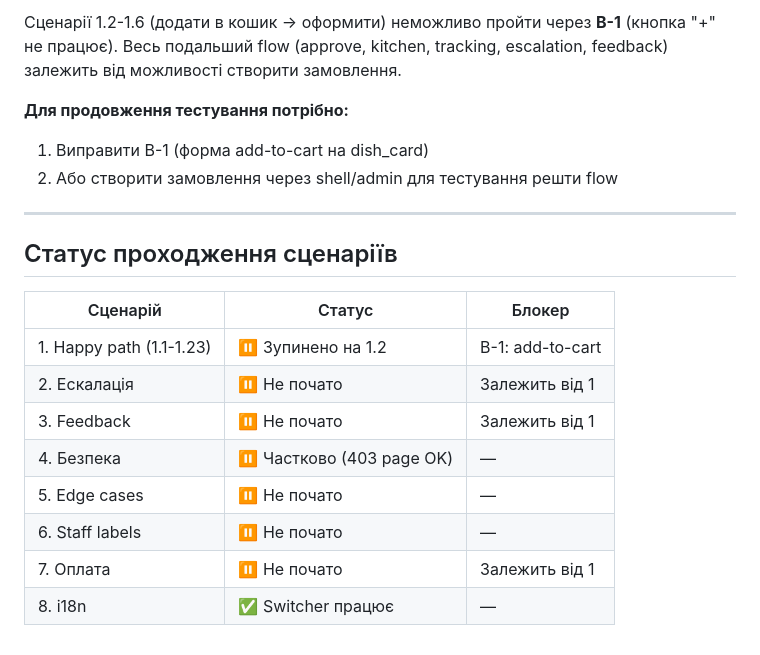
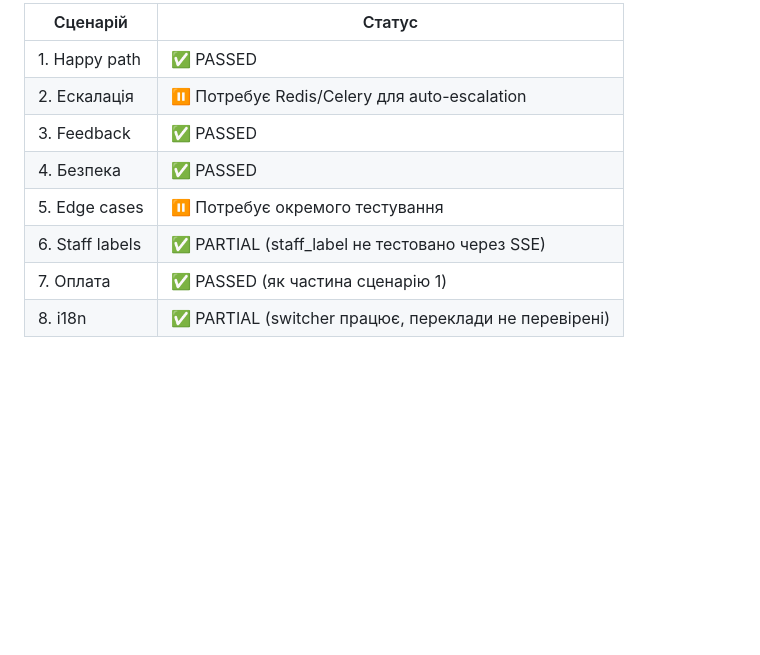
Before and after one commit to KonstZiv/ukrainiada-fest-menu, a Markdown page: plan/PLAYWRIGHT_FINDINGS.md, the part around one of its changes. Rendered like a GitHub page; blank space fills up the shorter version.

```diff
--- a/plan/PLAYWRIGHT_FINDINGS.md
+++ b/plan/PLAYWRIGHT_FINDINGS.md
@@ -108,21 +113,11 @@
 
-Сценарії 1.2-1.6 (додати в кошик → оформити) неможливо пройти через **B-1** (кнопка "+" не працює). Весь подальший flow (approve, kitchen, tracking, escalation, feedback) залежить від можливості створити замовлення.
-
-**Для продовження тестування потрібно:**
-1. Виправити B-1 (форма add-to-cart на dish_card)
-2. Або створити замовлення через shell/admin для тестування решти flow
-
----
-
-## Статус проходження сценаріїв
-
-| Сценарій | Статус | Блокер |
-|----------|--------|--------|
-| 1. Happy path (1.1-1.23) | ⏸️ Зупинено на 1.2 | B-1: add-to-cart |
-| 2. Ескалація | ⏸️ Не почато | Залежить від 1 |
-| 3. Feedback | ⏸️ Не почато | Залежить від 1 |
-| 4. Безпека | ⏸️ Частково (403 page OK) | — |
-| 5. Edge cases | ⏸️ Не почато | — |
-| 6. Staff labels | ⏸️ Не почато | — |
-| 7. Оплата | ⏸️ Не почато | Залежить від 1 |
-| 8. i18n | ✅ Switcher працює | — |
+| Сценарій | Статус |
+|----------|--------|
+| 1. Happy path | ✅ PASSED |
+| 2. Ескалація | ⏸️ Потребує Redis/Celery для auto-escalation |
+| 3. Feedback | ✅ PASSED |
+| 4. Безпека | ✅ PASSED |
+| 5. Edge cases | ⏸️ Потребує окремого тестування |
+| 6. Staff labels | ✅ PARTIAL (staff_label не тестовано через SSE) |
+| 7. Оплата | ✅ PASSED (як частина сценарію 1) |
+| 8. i18n | ✅ PARTIAL (switcher працює, переклади не перевірені) |
```
Also changed, not shown: other parts of plan/PLAYWRIGHT_FINDINGS.md (+81 -76 lines).
